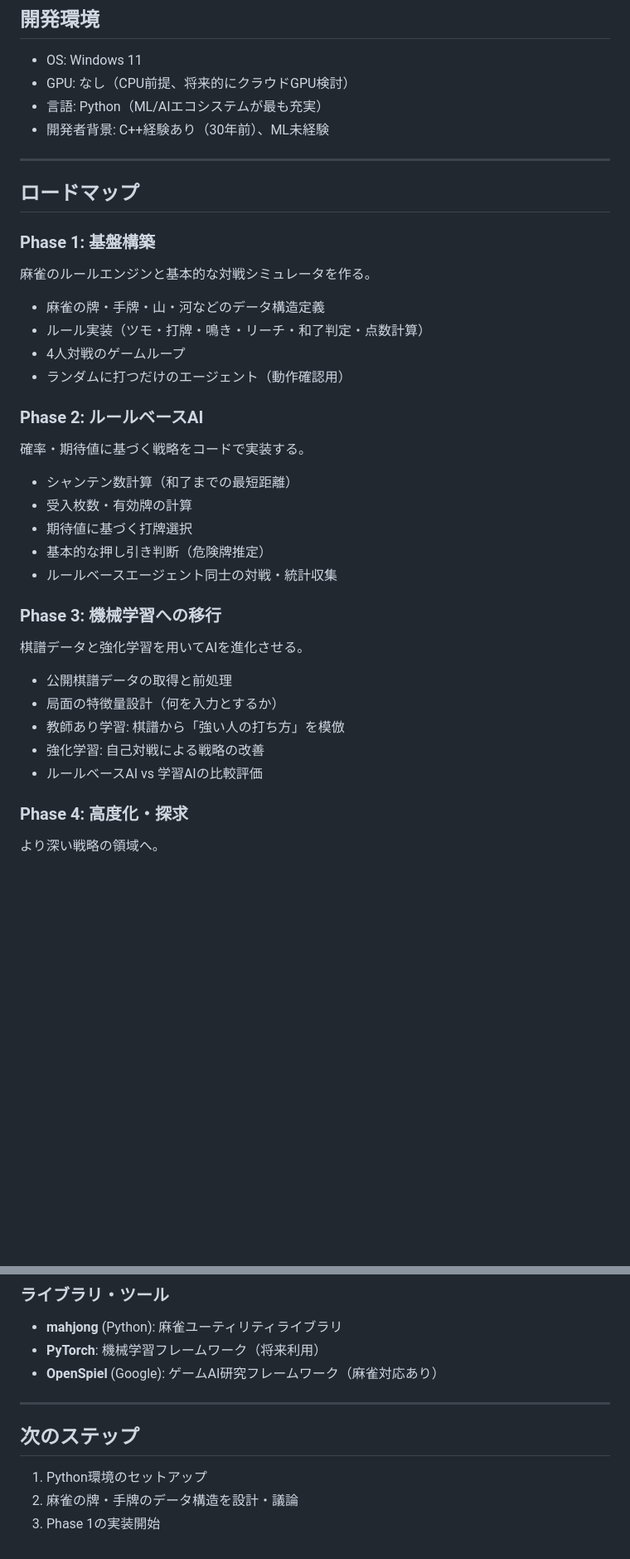
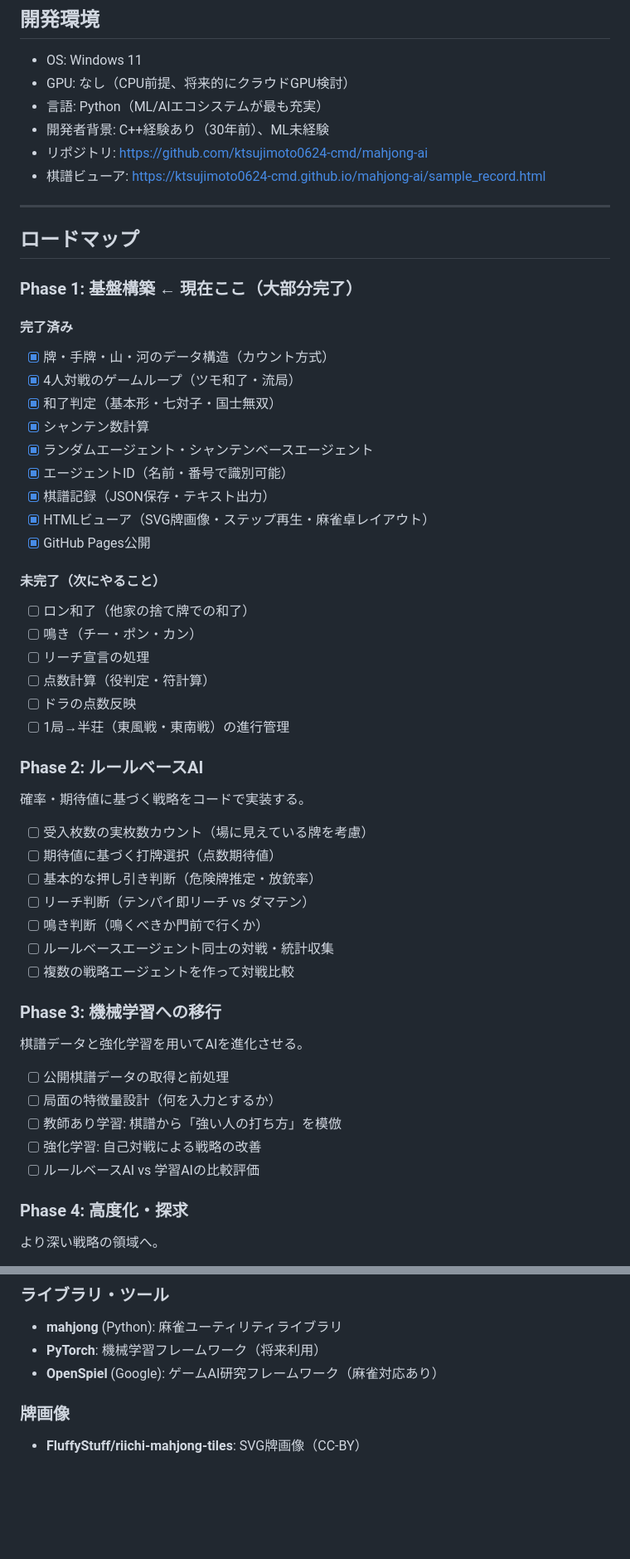
Before and after one commit to ktsujimoto0624-cmd/mahjong-ai, a Markdown page: docs/plan/00_project_overview.md, 2 parts joined by grey strips. Shown at 83% size. Drawn GitHub-style; blank space fills up the shorter version.

Commit message:
Update project plan with current progress and next steps
Co-Authored-By: Claude Opus 4.6 (1M context) <noreply@anthropic.com>

```diff
--- a/docs/plan/00_project_overview.md
+++ b/docs/plan/00_project_overview.md
@@ -15,36 +15,53 @@
 - GPU: なし（CPU前提、将来的にクラウドGPU検討）
 - 言語: Python（ML/AIエコシステムが最も充実）
 - 開発者背景: C++経験あり（30年前）、ML未経験
+- リポジトリ: https://github.com/ktsujimoto0624-cmd/mahjong-ai
+- 棋譜ビューア: https://ktsujimoto0624-cmd.github.io/mahjong-ai/sample_record.html
 
 ---
 
 ## ロードマップ
 
-### Phase 1: 基盤構築
-麻雀のルールエンジンと基本的な対戦シミュレータを作る。
+### Phase 1: 基盤構築 ← 現在ここ（大部分完了）
 
-- 麻雀の牌・手牌・山・河などのデータ構造定義
-- ルール実装（ツモ・打牌・鳴き・リーチ・和了判定・点数計算）
-- 4人対戦のゲームループ
-- ランダムに打つだけのエージェント（動作確認用）
+#### 完了済み
+- [x] 牌・手牌・山・河のデータ構造（カウント方式）
+- [x] 4人対戦のゲームループ（ツモ和了・流局）
+- [x] 和了判定（基本形・七対子・国士無双）
+- [x] シャンテン数計算
+- [x] ランダムエージェント・シャンテンベースエージェント
+- [x] エージェントID（名前・番号で識別可能）
+- [x] 棋譜記録（JSON保存・テキスト出力）
+- [x] HTMLビューア（SVG牌画像・ステップ再生・麻雀卓レイアウト）
+- [x] GitHub Pages公開
+
+#### 未完了（次にやること）
+- [ ] ロン和了（他家の捨て牌での和了）
+- [ ] 鳴き（チー・ポン・カン）
+- [ ] リーチ宣言の処理
+- [ ] 点数計算（役判定・符計算）
+- [ ] ドラの点数反映
+- [ ] 1局→半荘（東風戦・東南戦）の進行管理
 
 ### Phase 2: ルールベースAI
 確率・期待値に基づく戦略をコードで実装する。
 
-- シャンテン数計算（和了までの最短距離）
-- 受入枚数・有効牌の計算
-- 期待値に基づく打牌選択
-- 基本的な押し引き判断（危険牌推定）
-- ルールベースエージェント同士の対戦・統計収集
+- [ ] 受入枚数の実枚数カウント（場に見えている牌を考慮）
+- [ ] 期待値に基づく打牌選択（点数期待値）
+- [ ] 基本的な押し引き判断（危険牌推定・放銃率）
+- [ ] リーチ判断（テンパイ即リーチ vs ダマテン）
+- [ ] 鳴き判断（鳴くべきか門前で行くか）
+- [ ] ルールベースエージェント同士の対戦・統計収集
+- [ ] 複数の戦略エージェントを作って対戦比較
 
 ### Phase 3: 機械学習への移行
 棋譜データと強化学習を用いてAIを進化させる。
 
-- 公開棋譜データの取得と前処理
-- 局面の特徴量設計（何を入力とするか）
-- 教師あり学習: 棋譜から「強い人の打ち方」を模倣
-- 強化学習: 自己対戦による戦略の改善
-- ルールベースAI vs 学習AIの比較評価
+- [ ] 公開棋譜データの取得と前処理
+- [ ] 局面の特徴量設計（何を入力とするか）
+- [ ] 教師あり学習: 棋譜から「強い人の打ち方」を模倣
+- [ ] 強化学習: 自己対戦による戦略の改善
+- [ ] ルールベースAI vs 学習AIの比較評価
 
 ### Phase 4: 高度化・探求
 より深い戦略の領域へ。
@@ -73,9 +114,5 @@
 - **PyTorch**: 機械学習フレームワーク（将来利用）
 - **OpenSpiel** (Google): ゲームAI研究フレームワーク（麻雀対応あり）
 
----
-
-## 次のステップ
-1. Python環境のセットアップ
-2. 麻雀の牌・手牌のデータ構造を設計・議論
-3. Phase 1の実装開始
+### 牌画像
+- **FluffyStuff/riichi-mahjong-tiles**: SVG牌画像（CC-BY）
```
Also changed, not shown: other parts of docs/plan/00_project_overview.md (+28 -4 lines).
